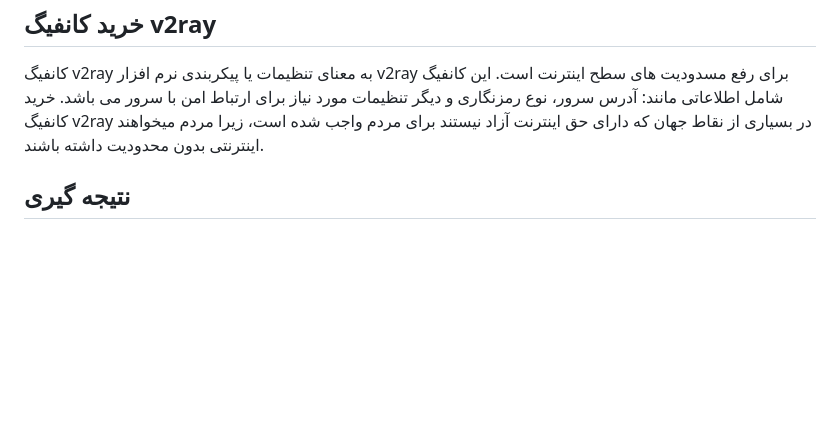
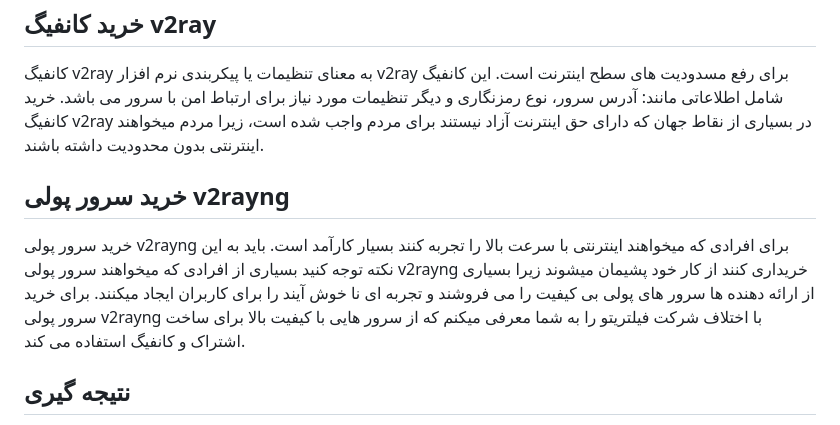
Before and after one commit to filteryoz/v2rayng, a Markdown page: README.md, the part around the change. GitHub-like rendering; blank space fills up the shorter version.

```diff
--- a/README.md
+++ b/README.md
@@ -69,5 +69,8 @@
 ## خرید کانفیگ v2ray
 کانفیگ v2ray به معنای تنظیمات یا پیکربندی نرم افزار v2ray برای رفع مسدودیت های سطح اینترنت است. این کانفیگ شامل اطلاعاتی مانند: آدرس سرور، نوع رمزنگاری و دیگر تنظیمات مورد نیاز برای ارتباط امن با سرور می باشد. خرید کانفیگ v2ray در بسیاری از نقاط جهان که دارای حق اینترنت آزاد نیستند برای مردم واجب شده است، زیرا مردم میخواهند اینترنتی بدون محدودیت داشته باشند.
 
+## خرید سرور پولی v2rayng
+خرید سرور پولی v2rayng برای افرادی که میخواهند اینترنتی با سرعت بالا را تجربه کنند بسیار کارآمد است. باید به این نکته توجه کنید بسیاری از افرادی که میخواهند سرور پولی v2rayng خریداری کنند از کار خود پشیمان میشوند زیرا بسیاری از ارائه دهنده ها سرور های پولی بی کیفیت را می فروشند و تجربه ای نا خوش آیند را برای کاربران ایجاد میکنند. برای خرید سرور پولی v2rayng با اختلاف شرکت فیلتریتو را به شما معرفی میکنم که از سرور هایی با کیفیت بالا برای ساخت اشتراک و کانفیگ استفاده می کند.
+
 ## نتیجه گیری
 پس v2rayng یا v2ray نرم افزاری برای دور زدن محدودیت های سطح اینترنت و ناشناس ماندن در اینترنت نیز استفاده می شود. کاربران با استفاده از v2rayng می توانند ip خود را از افرادی که قصد سو استفاده از آن را دارند پنهان نمایند و از اطلاعات خود و اطرافیانشان محافظت نمایند. V2rayng در بالا بردن سرعت اینترنت نیز تاثیر زیادی دارد و اگر اینترنتی کم سرعت دارید این نرم افزار در پرسرعت کردن اینترنت به شما کمک خواهد کرد. پیشنهاد ما خرید v2ray از شرکت معتبر فیلتریتو است، این شرکت با کیفیت بالای سرور های خود توانسته است طرفداران زیادی را در مدت زمان کوتاهی کسب کند.
```
